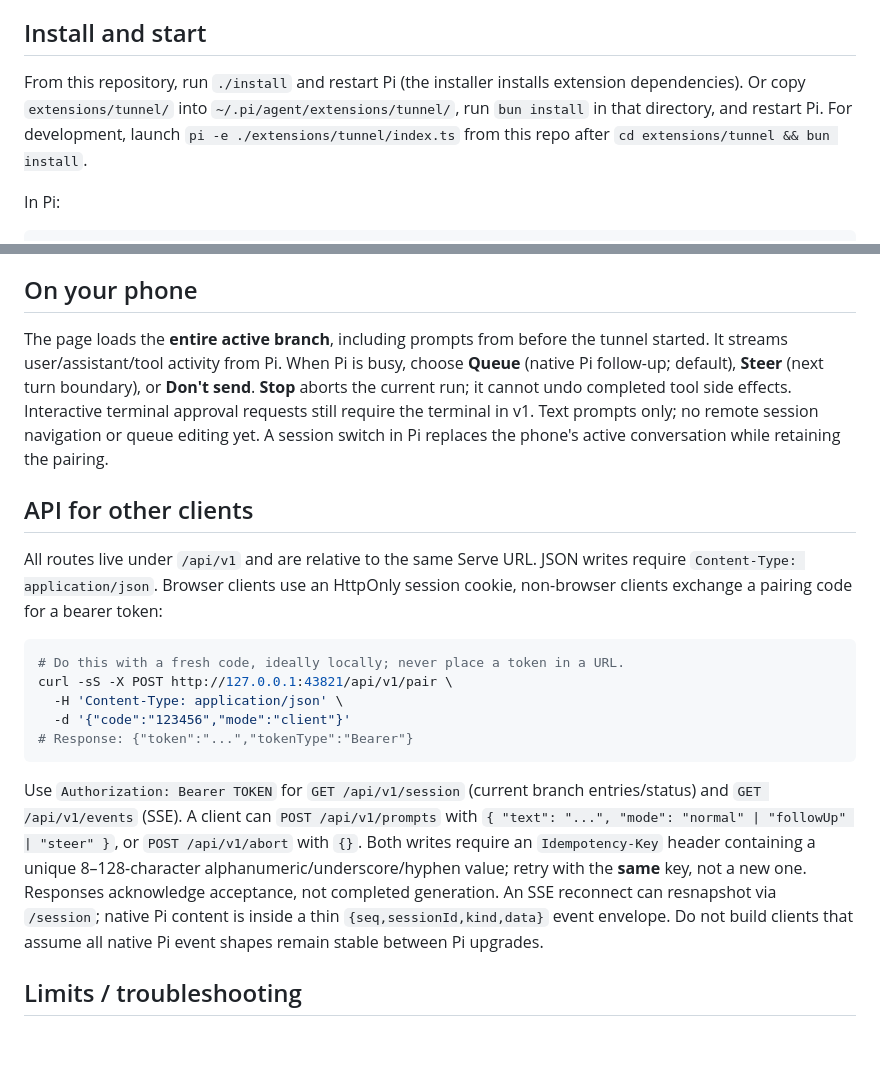
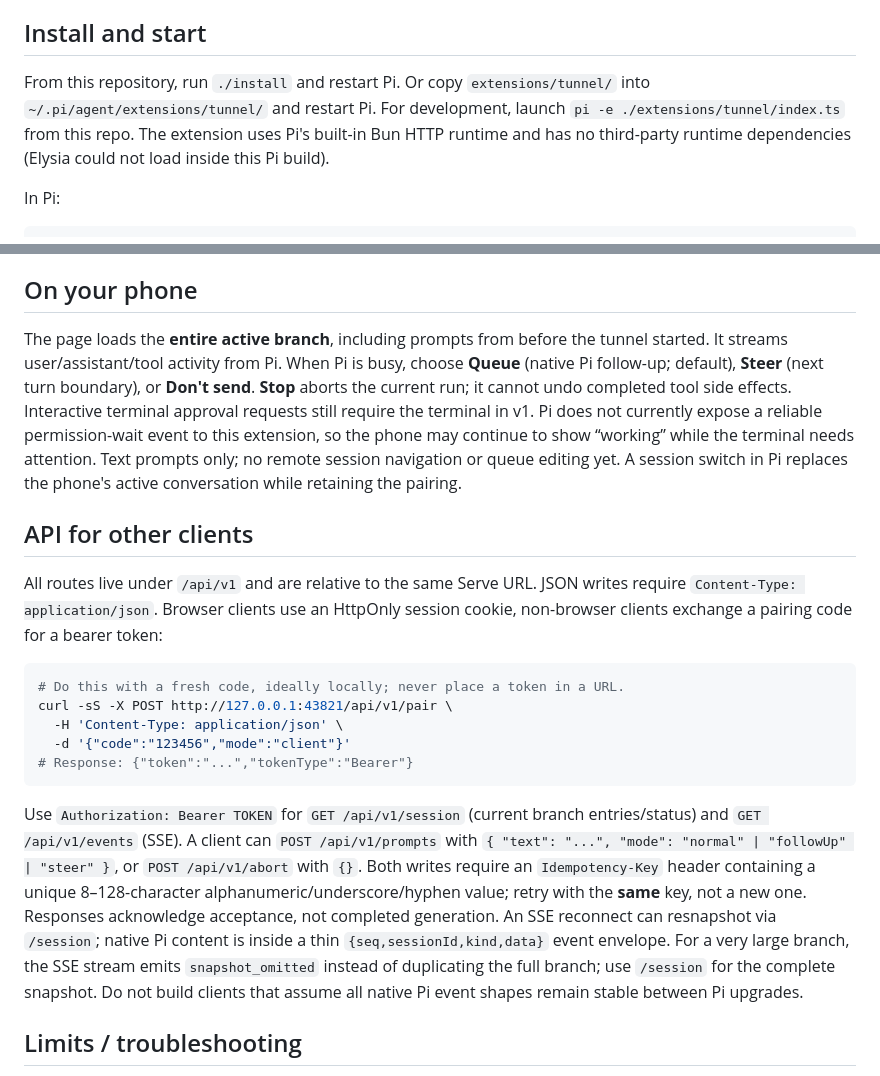
Before and after one commit to dector/pi-x, a Markdown page: extensions/tunnel/README.md, 2 parts joined by grey strips. Drawn GitHub-style; blank space fills up the shorter version.

Commit message:
docs(tunnel): clarify native runtime and terminal approval limits
Co-authored-by: D <code@dector.space>

````diff
--- a/extensions/tunnel/README.md
+++ b/extensions/tunnel/README.md
@@ -4,7 +4,7 @@
 
 ## Install and start
 
-From this repository, run `./install` and restart Pi (the installer installs extension dependencies). Or copy `extensions/tunnel/` into `~/.pi/agent/extensions/tunnel/`, run `bun install` in that directory, and restart Pi. For development, launch `pi -e ./extensions/tunnel/index.ts` from this repo after `cd extensions/tunnel && bun install`.
+From this repository, run `./install` and restart Pi. Or copy `extensions/tunnel/` into `~/.pi/agent/extensions/tunnel/` and restart Pi. For development, launch `pi -e ./extensions/tunnel/index.ts` from this repo. The extension uses Pi's built-in Bun HTTP runtime and has no third-party runtime dependencies (Elysia could not load inside this Pi build).
 
 In Pi:
 
@@ -32,7 +32,7 @@ The Pi process and Tailscale Serve must stay running. Tailscale provides transpo
 
 ## On your phone
 
-The page loads the **entire active branch**, including prompts from before the tunnel started. It streams user/assistant/tool activity from Pi. When Pi is busy, choose **Queue** (native Pi follow-up; default), **Steer** (next turn boundary), or **Don't send**. **Stop** aborts the current run; it cannot undo completed tool side effects. Interactive terminal approval requests still require the terminal in v1. Text prompts only; no remote session navigation or queue editing yet. A session switch in Pi replaces the phone's active conversation while retaining the pairing.
+The page loads the **entire active branch**, including prompts from before the tunnel started. It streams user/assistant/tool activity from Pi. When Pi is busy, choose **Queue** (native Pi follow-up; default), **Steer** (next turn boundary), or **Don't send**. **Stop** aborts the current run; it cannot undo completed tool side effects. Interactive terminal approval requests still require the terminal in v1. Pi does not currently expose a reliable permission-wait event to this extension, so the phone may continue to show “working” while the terminal needs attention. Text prompts only; no remote session navigation or queue editing yet. A session switch in Pi replaces the phone's active conversation while retaining the pairing.
 
 ## API for other clients
 
@@ -46,7 +46,7 @@ curl -sS -X POST http://127.0.0.1:43821/api/v1/pair \
 # Response: {"token":"...","tokenType":"Bearer"}
 ```
 
-Use `Authorization: Bearer TOKEN` for `GET /api/v1/session` (current branch entries/status) and `GET /api/v1/events` (SSE). A client can `POST /api/v1/prompts` with `{ "text": "...", "mode": "normal" | "followUp" | "steer" }`, or `POST /api/v1/abort` with `{}`. Both writes require an `Idempotency-Key` header containing a unique 8–128-character alphanumeric/underscore/hyphen value; retry with the **same** key, not a new one. Responses acknowledge acceptance, not completed generation. An SSE reconnect can resnapshot via `/session`; native Pi content is inside a thin `{seq,sessionId,kind,data}` event envelope. Do not build clients that assume all native Pi event shapes remain stable between Pi upgrades.
+Use `Authorization: Bearer TOKEN` for `GET /api/v1/session` (current branch entries/status) and `GET /api/v1/events` (SSE). A client can `POST /api/v1/prompts` with `{ "text": "...", "mode": "normal" | "followUp" | "steer" }`, or `POST /api/v1/abort` with `{}`. Both writes require an `Idempotency-Key` header containing a unique 8–128-character alphanumeric/underscore/hyphen value; retry with the **same** key, not a new one. Responses acknowledge acceptance, not completed generation. An SSE reconnect can resnapshot via `/session`; native Pi content is inside a thin `{seq,sessionId,kind,data}` event envelope. For a very large branch, the SSE stream emits `snapshot_omitted` instead of duplicating the full branch; use `/session` for the complete snapshot. Do not build clients that assume all native Pi event shapes remain stable between Pi upgrades.
 
 ## Limits / troubleshooting
 
````
